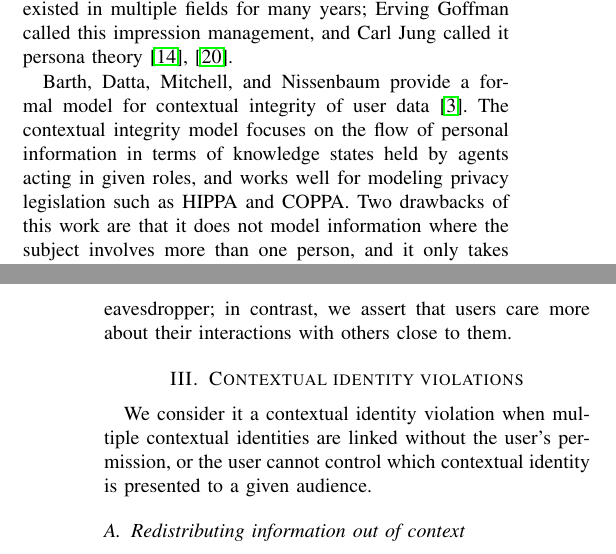
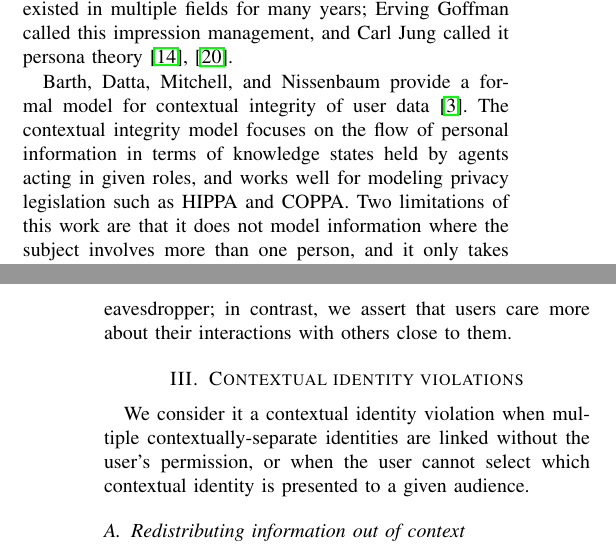
Before and after one commit to monicachew/contextual-identity, a LaTeX paper (paper.tex): two parts of the columns of pages 1 and 2 of 5, joined at a grey line, cut so that both start at the same text. Compiled offline with pdfLaTeX.

Commit message:
trivial tweaks, nothing substantial

```diff
--- a/paper.tex
+++ b/paper.tex
@@ -86,7 +86,7 @@ Barth, Datta, Mitchell, and Nissenbaum provide a formal model for contextual
 integrity of user data~\cite{barth}. The contextual integrity model focuses on
 the flow of personal information in terms of knowledge states held by agents
 acting in given roles, and works well for modeling privacy legislation such as
-HIPPA and COPPA. Two drawbacks of this work are that it does not
+HIPPA and COPPA. Two limitations of this work are that it does not
 model information where the subject involves more than one person, and it
 only takes the type of information into account rather than the content or tone
 of the information.  ``Bob told Alice that Charlie cooked a
@@ -120,8 +120,9 @@ them.
 
 \section{Contextual identity violations}
 We consider it a contextual identity violation when
-multiple contextual identities are linked without the user's permission, or the
-user cannot control which contextual identity is presented to a given audience.
+multiple contextually-separate identities are linked without the user's
+permission, or when the user cannot select which contextual identity is
+presented to a given audience.
 
 \label{sec:examples}
 \subsection{Redistributing information out of context}
```
Also changed, not shown: paper.tex (2 more changed lines).
